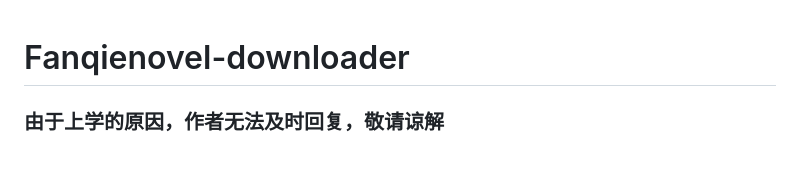
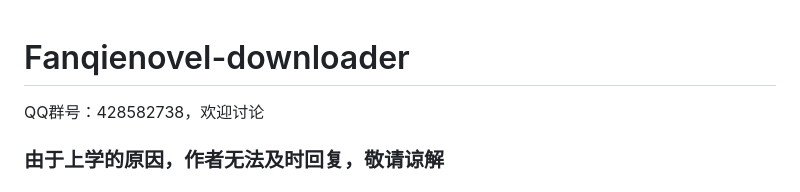
Before and after one commit to ying-ck/fanqienovel-downloader, a Markdown page: README.md, the part around the change. GitHub-like rendering; blank space fills up the shorter version.

Commit message:
更新 README.md

```diff
--- a/README.md
+++ b/README.md
@@ -1,4 +1,5 @@
 # Fanqienovel-downloader
+QQ群号：428582738，欢迎讨论
 
 
 ### 由于上学的原因，作者无法及时回复，敬请谅解
```
